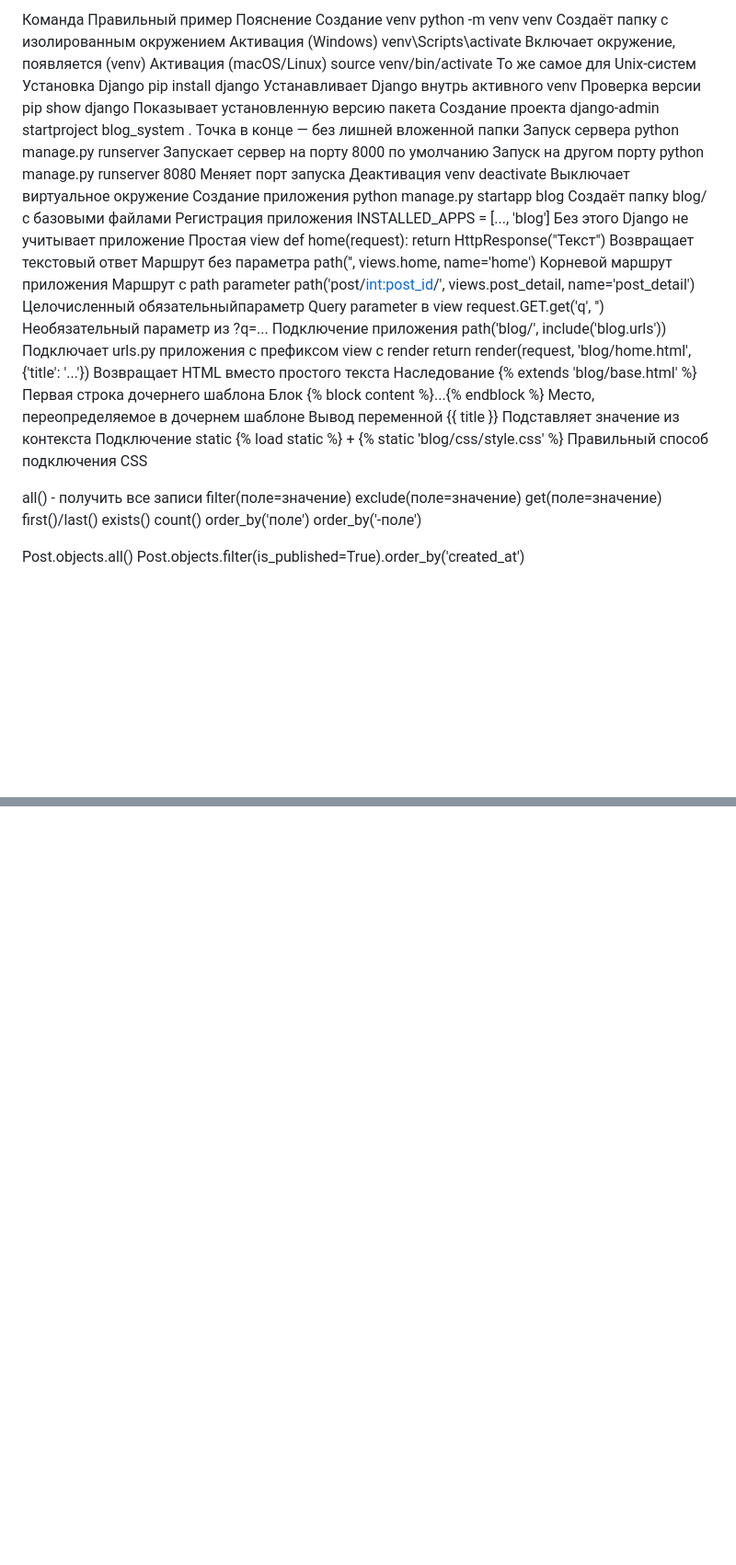
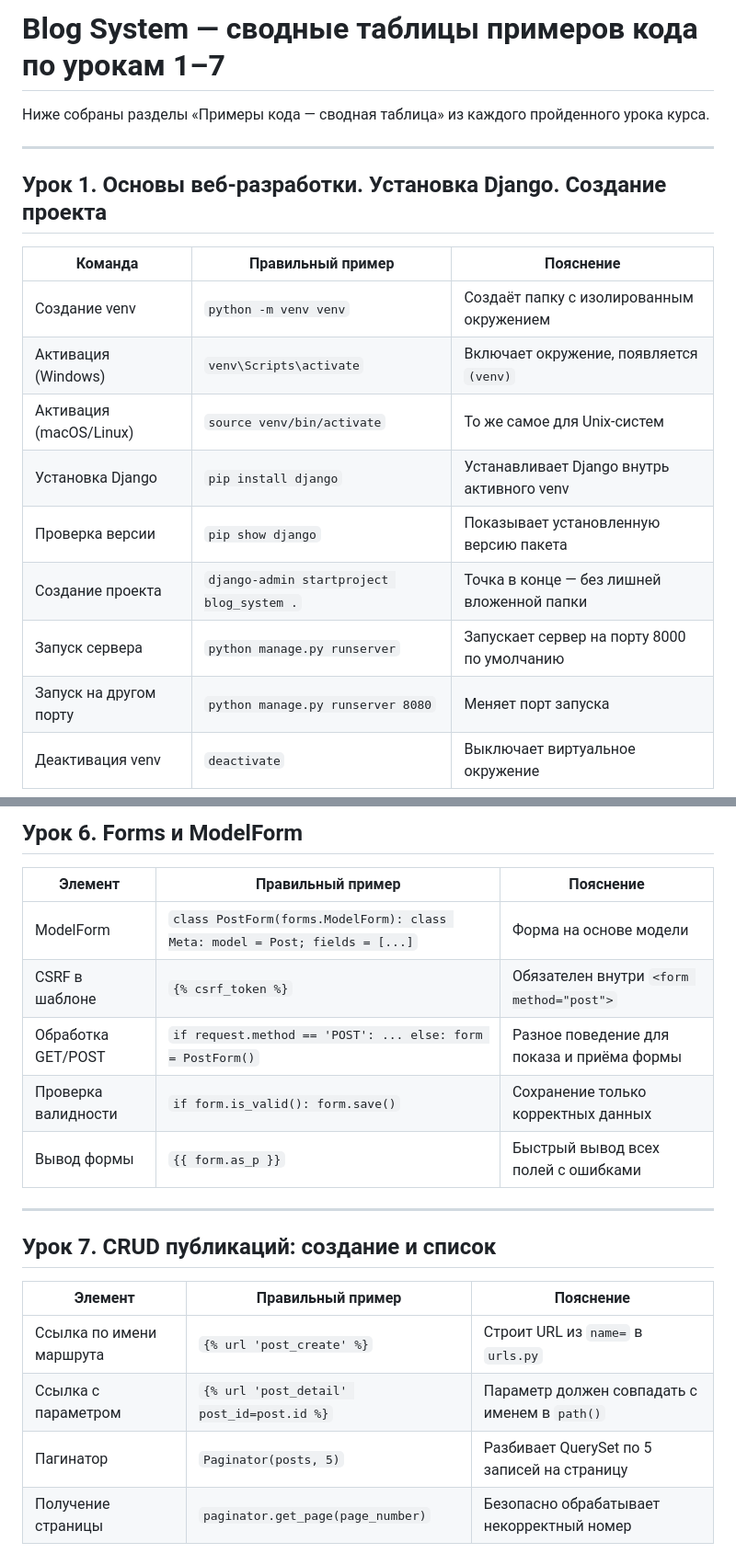
Before and after one commit to SUNR153/blog_april, a Markdown page: README.md, 2 parts joined by grey strips. Shown at 92% size. Drawn GitHub-style; blank space fills up the shorter version.

```diff
--- a/README.md
+++ b/README.md
@@ -1,38 +1,20 @@
-Команда	                    Правильный пример	                                  Пояснение
-Создание venv	            python -m venv venv	                                  Создаёт папку с изолированным окружением
-Активация                   (Windows)	venv\Scripts\activate	                  Включает окружение, появляется (venv)
-Активация                   (macOS/Linux)	source venv/bin/activate	          То же самое для Unix-систем
-Установка Django	        pip install django	                                  Устанавливает Django внутрь активного venv
-Проверка версии	            pip show django	                                      Показывает установленную версию пакета
-Создание проекта	        django-admin startproject blog_system .	              Точка в конце — без лишней вложенной папки
-Запуск сервера	            python manage.py runserver	                          Запускает сервер на порту 8000 по умолчанию
-Запуск на другом порту	    python manage.py runserver 8080	                      Меняет порт запуска
-Деактивация venv	        deactivate	                                          Выключает виртуальное окружение
-Создание приложения	        python manage.py startapp blog	                      Создаёт папку blog/ с базовыми файлами
-Регистрация приложения	    INSTALLED_APPS = [..., 'blog']	                      Без этого Django не учитывает приложение
-Простая view	            def home(request): return HttpResponse("Текст")	      Возвращает текстовый ответ
-Маршрут без параметра	    path('', views.home, name='home') 	                  Корневой маршрут приложения
-Маршрут с path parameter	path('post/<int:post_id>/', views.post_detail, name='post_detail')	Целочисленный обязательныйпараметр
-Query parameter в view	    request.GET.get('q', '')	                          Необязательный параметр из ?q=...
-Подключение приложения	    path('blog/', include('blog.urls'))	                  Подключает urls.py приложения с префиксом
-view с render	            return render(request, 'blog/home.html', {'title': '...'})	Возвращает HTML вместо простого текста
-Наследование	            {% extends 'blog/base.html' %}	                      Первая строка дочернего шаблона
-Блок	                    {% block content %}...{% endblock %}	              Место, переопределяемое в дочернем шаблоне
-Вывод переменной	        {{ title }}	                                          Подставляет значение из контекста
-Подключение static	        {% load static %} + {% static 'blog/css/style.css' %} Правильный способ подключения CSS
+# Blog System — сводные таблицы примеров кода по урокам 1–7
 
+Ниже собраны разделы «Примеры кода — сводная таблица» из каждого пройденного урока курса.
 
+---
 
-all() - получить все записи
-filter(поле=значение)
-exclude(поле=значение)
-get(поле=значение)
-first()/last()
-exists()
-count()
-order_by('поле')
-order_by('-поле')
+## Урок 1. Основы веб-разработки. Установка Django. Создание проекта
 
-Post.objects.all()
-Post.objects.filter(is_published=True).order_by('created_at')
+| Команда | Правильный пример | Пояснение |
+|---|---|---|
+| Создание venv | `python -m venv venv` | Создаёт папку с изолированным окружением |
+| Активация (Windows) | `venv\Scripts\activate` | Включает окружение, появляется `(venv)` |
+| Активация (macOS/Linux) | `source venv/bin/activate` | То же самое для Unix-систем |
+| Установка Django | `pip install django` | Устанавливает Django внутрь активного venv |
+| Проверка версии | `pip show django` | Показывает установленную версию пакета |
+| Создание проекта | `django-admin startproject blog_system .` | Точка в конце — без лишней вложенной папки |
+| Запуск сервера | `python manage.py runserver` | Запускает сервер на порту 8000 по умолчанию |
+| Запуск на другом порту | `python manage.py runserver 8080` | Меняет порт запуска |
+| Деактивация venv | `deactivate` | Выключает виртуальное окружение |
 
@@ -47,0 +74,20 @@ is_valid()
+## Урок 6. Forms и ModelForm
+
+| Элемент | Правильный пример | Пояснение |
+|---|---|---|
+| ModelForm | `class PostForm(forms.ModelForm): class Meta: model = Post; fields = [...]` | Форма на основе модели |
+| CSRF в шаблоне | `{% csrf_token %}` | Обязателен внутри `<form method="post">` |
+| Обработка GET/POST | `if request.method == 'POST': ... else: form = PostForm()` | Разное поведение для показа и приёма формы |
+| Проверка валидности | `if form.is_valid(): form.save()` | Сохранение только корректных данных |
+| Вывод формы | `{{ form.as_p }}` | Быстрый вывод всех полей с ошибками |
+
+---
+
+## Урок 7. CRUD публикаций: создание и список
+
+| Элемент | Правильный пример | Пояснение |
+|---|---|---|
+| Ссылка по имени маршрута | `{% url 'post_create' %}` | Строит URL из `name=` в `urls.py` |
+| Ссылка с параметром | `{% url 'post_detail' post_id=post.id %}` | Параметр должен совпадать с именем в `path()` |
+| Пагинатор | `Paginator(posts, 5)` | Разбивает QuerySet по 5 записей на страницу |
+| Получение страницы | `paginator.get_page(page_number)` | Безопасно обрабатывает некорректный номер |
```
Also changed, not shown: other parts of README.md (+49 -5 lines).
